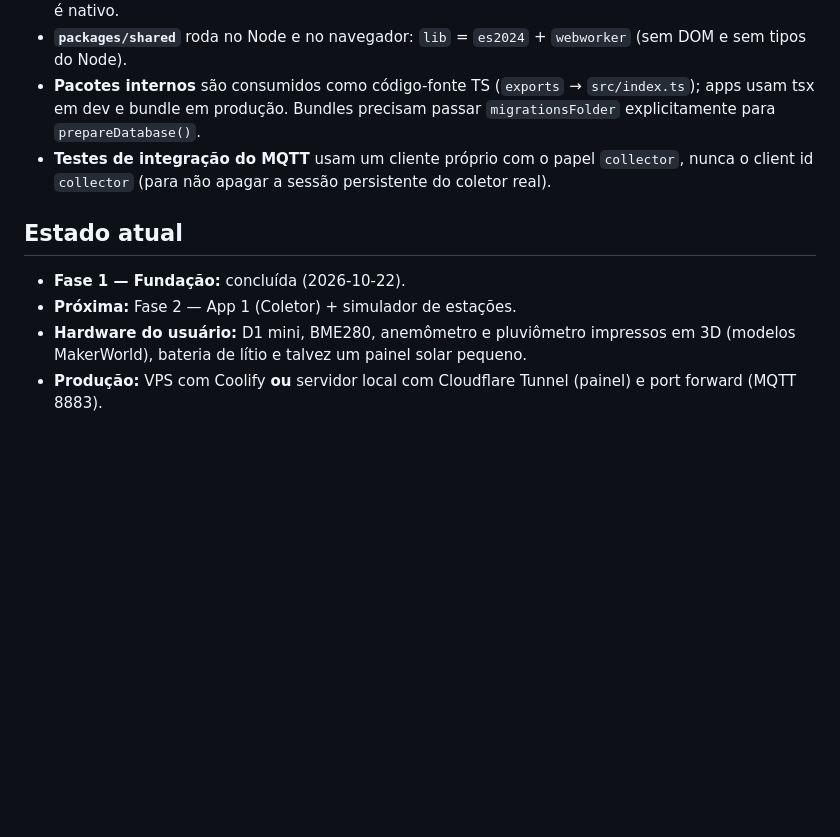
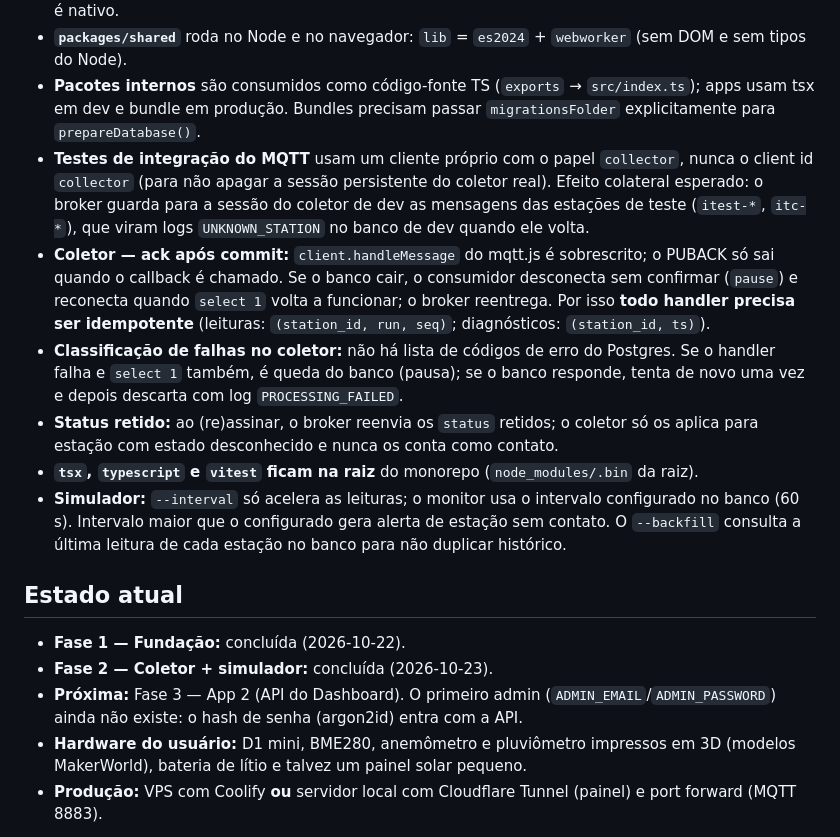
Before and after one commit to jodairneves/esta-ao-meteorologica, a Markdown page: CLAUDE.md, the part around one of its changes. GitHub-like rendering; blank space fills up the shorter version.

```diff
--- a/CLAUDE.md
+++ b/CLAUDE.md
@@ -60,12 +63,18 @@ Sistema de monitoramento de estações meteorológicas DIY (Wemos D1 mini/ESP826
 - **Postgres 18 (imagem Docker):** o volume vai em `/var/lib/postgresql` (não em `/data`). `uuidv7()` é nativo.
 - **`packages/shared`** roda no Node e no navegador: `lib` = `es2024` + `webworker` (sem DOM e sem tipos do Node).
 - **Pacotes internos** são consumidos como código-fonte TS (`exports` → `src/index.ts`); apps usam tsx em dev e bundle em produção. Bundles precisam passar `migrationsFolder` explicitamente para `prepareDatabase()`.
-- **Testes de integração do MQTT** usam um cliente próprio com o papel `collector`, nunca o client id `collector` (para não apagar a sessão persistente do coletor real).
+- **Testes de integração do MQTT** usam um cliente próprio com o papel `collector`, nunca o client id `collector` (para não apagar a sessão persistente do coletor real). Efeito colateral esperado: o broker guarda para a sessão do coletor de dev as mensagens das estações de teste (`itest-*`, `itc-*`), que viram logs `UNKNOWN_STATION` no banco de dev quando ele volta.
+- **Coletor — ack após commit:** `client.handleMessage` do mqtt.js é sobrescrito; o PUBACK só sai quando o callback é chamado. Se o banco cair, o consumidor desconecta sem confirmar (`pause`) e reconecta quando `select 1` volta a funcionar; o broker reentrega. Por isso **todo handler precisa ser idempotente** (leituras: `(station_id, run, seq)`; diagnósticos: `(station_id, ts)`).
+- **Classificação de falhas no coletor:** não há lista de códigos de erro do Postgres. Se o handler falha e `select 1` também, é queda do banco (pausa); se o banco responde, tenta de novo uma vez e depois descarta com log `PROCESSING_FAILED`.
+- **Status retido:** ao (re)assinar, o broker reenvia os `status` retidos; o coletor só os aplica para estação com estado desconhecido e nunca os conta como contato.
+- **`tsx`, `typescript` e `vitest` ficam na raiz** do monorepo (`node_modules/.bin` da raiz).
+- **Simulador:** `--interval` só acelera as leituras; o monitor usa o intervalo configurado no banco (60 s). Intervalo maior que o configurado gera alerta de estação sem contato. O `--backfill` consulta a última leitura de cada estação no banco para não duplicar histórico.
 
 ## Estado atual
 
 - **Fase 1 — Fundação:** concluída (2026-10-22).
-- **Próxima:** Fase 2 — App 1 (Coletor) + simulador de estações.
+- **Fase 2 — Coletor + simulador:** concluída (2026-10-23).
+- **Próxima:** Fase 3 — App 2 (API do Dashboard). O primeiro admin (`ADMIN_EMAIL`/`ADMIN_PASSWORD`) ainda não existe: o hash de senha (argon2id) entra com a API.
 - **Hardware do usuário:** D1 mini, BME280, anemômetro e pluviômetro impressos em 3D (modelos MakerWorld), bateria de lítio e talvez um painel solar pequeno.
 - **Produção:** VPS com Coolify **ou** servidor local com Cloudflare Tunnel (painel) e port forward (MQTT 8883).
 
```
Also changed, not shown: other parts of CLAUDE.md (+26 -0 lines), README.md (+18 -2 lines).
